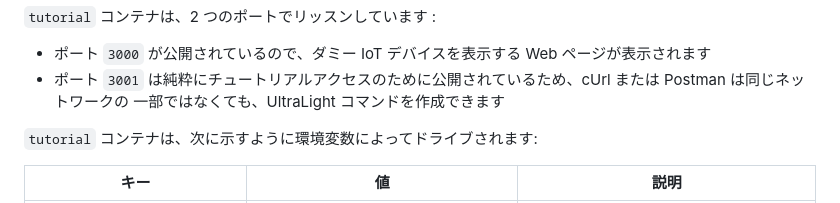
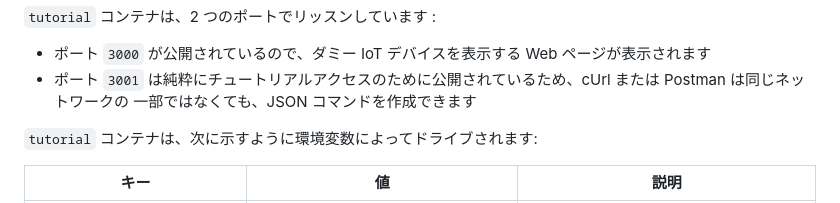
Before and after one commit to FIWARE/tutorials.Securing-Access-OpenID-Connect, a Markdown page: README.ja.md, the part around the change. GitHub-like rendering.

Commit message:
Switch to JSON IoT Agent

```diff
--- a/README.ja.md
+++ b/README.ja.md
@@ -247,7 +247,7 @@ tutorial:
 
 -   ポート `3000` が公開されているので、ダミー IoT デバイスを表示する Web ページが表示されます
 -   ポート `3001` は純粋にチュートリアルアクセスのために公開されているため、cUrl または Postman は同じネットワークの
-    一部ではなくても、UltraLight コマンドを作成できます
+    一部ではなくても、JSON コマンドを作成できます
 
 `tutorial` コンテナは、次に示すように環境変数によってドライブされます:
 
```
Also changed, not shown: README.md (+1 -1 lines).
